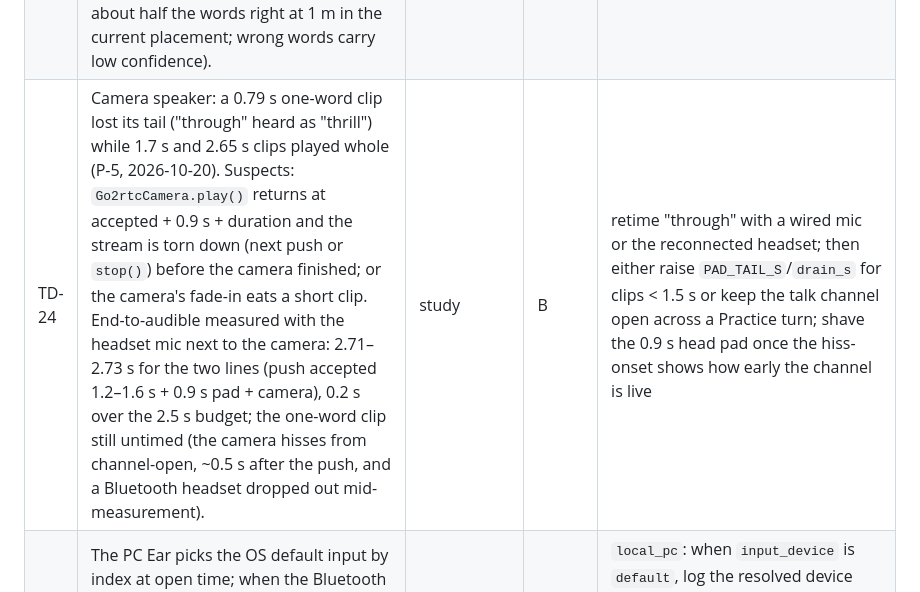
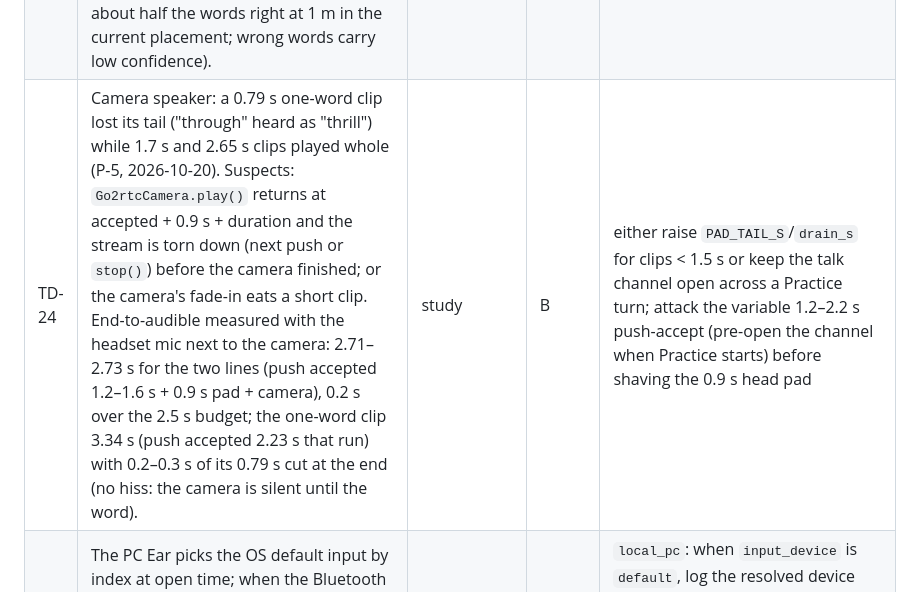
Before and after one commit to scil/Leafi, a Markdown page: docs/plans/tech-debt.md, the part around the change. Rendered like a GitHub page.

Commit message:
docs: P-5 complete: "through" audible after 3.34 s with 0.2-0.3 s of its tail cut; no hiss from the camera
The reconnected headset mic gives a flat level profile until the word, so
the camera is silent while the talk channel is open; the one-word clip loses
its tail, the two lines play whole, and end-to-audible is 2.7-3.3 s against
the 2.5 s budget, dominated by go2rtc's variable push-accept time plus the
0.9 s head pad (TD-24).

```diff
--- a/docs/plans/tech-debt.md
+++ b/docs/plans/tech-debt.md
@@ -12,7 +12,7 @@
 | TD-15 | Resolved 2026-10-20: a failed lease renewal (another launch took the lease after the TTL expired) stops the session at its next renewal, silences the Mouths and records `lease_lost` (`session._renew_loop`, `tests/test_voice_mode.py`). Residual: up to `LEASE_TTL_S`/3 (20 s) in which both processes may speak. | study | D | shrink by renewing more often if two voices are ever heard |
 | TD-16 | Resolved 2026-10-20: a capture failure or an Ear that ends raises `ListenerLost` once from `VoiceListener.next_utterance`; the session enters `LISTENER_LOST`, tells the learner and continues on the console (or stops without one). Replug = restart the session; `local_pc` detects a vanished device by a 3 s callback watchdog (P-6). | study | — | done |
 | TD-14 | Partly resolved 2026-10-20: `doctor --download` implemented (asr, vad, tts en, pronunciation, ocr), Silero VAD wired. Still not built: `services/vision` for the study track, the Frigate presence adapter, a Whisper ASR backend, camera-as-microphone (P-2 measured 2026-10-20: the RTSP audio path works, SNR ≈ 45 dB, but Parakeet gets only about half the words right at 1 m in the current placement; wrong words carry low confidence). | study | C | after the camera moves closer: `p2_camera_mic.py` ≥ 80 % words, then the `go2rtc_camera` Ear (ffmpeg → 16 kHz PCM) |
-| TD-24 | Camera speaker: a 0.79 s one-word clip lost its tail ("through" heard as "thrill") while 1.7 s and 2.65 s clips played whole (P-5, 2026-10-20). Suspects: `Go2rtcCamera.play()` returns at accepted + 0.9 s + duration and the stream is torn down (next push or `stop()`) before the camera finished; or the camera's fade-in eats a short clip. End-to-audible measured with the headset mic next to the camera: 2.71–2.73 s for the two lines (push accepted 1.2–1.6 s + 0.9 s pad + camera), 0.2 s over the 2.5 s budget; the one-word clip still untimed (the camera hisses from channel-open, ~0.5 s after the push, and a Bluetooth headset dropped out mid-measurement). | study | B | retime "through" with a wired mic or the reconnected headset; then either raise `PAD_TAIL_S`/`drain_s` for clips < 1.5 s or keep the talk channel open across a Practice turn; shave the 0.9 s head pad once the hiss-onset shows how early the channel is live |
+| TD-24 | Camera speaker: a 0.79 s one-word clip lost its tail ("through" heard as "thrill") while 1.7 s and 2.65 s clips played whole (P-5, 2026-10-20). Suspects: `Go2rtcCamera.play()` returns at accepted + 0.9 s + duration and the stream is torn down (next push or `stop()`) before the camera finished; or the camera's fade-in eats a short clip. End-to-audible measured with the headset mic next to the camera: 2.71–2.73 s for the two lines (push accepted 1.2–1.6 s + 0.9 s pad + camera), 0.2 s over the 2.5 s budget; the one-word clip 3.34 s (push accepted 2.23 s that run) with 0.2–0.3 s of its 0.79 s cut at the end (no hiss: the camera is silent until the word). | study | B | either raise `PAD_TAIL_S`/`drain_s` for clips < 1.5 s or keep the talk channel open across a Practice turn; attack the variable 1.2–2.2 s push-accept (pre-open the channel when Practice starts) before shaving the 0.9 s head pad |
 | TD-26 | The PC Ear picks the OS default input by index at open time; when the Bluetooth headset dropped, the default silently became "Voicemeeter Out A1" (a virtual device delivering zeros), so capture "works" and hears nothing. | study | B | `local_pc`: when `input_device` is `default`, log the resolved device name at open and treat ≥ 10 s of all-zero blocks as `ListenerLost`; `devices.yml`: name the microphone explicitly |
 | TD-25 | Viewing the camera in the Mi Home app kills the host go2rtc's P2P producer until go2rtc is restarted ("can't find consumer" on push, empty frames). | deployment | B | `scripts/win/health.ps1` already counts dials; add a restart step to the console note, or auto-restart on N consecutive EOFs |
 | TD-23 | Printing a config file with a keyword filter (`key|token|pass|secret`) leaked the `xiaomi:` credential line of `tools/go2rtc/go2rtc-host.yaml` into a session transcript (2026-10-20). | ops | B | owner: rotate the Xiaomi account key in go2rtc-host.yaml if the transcript leaves this PC; agents: print config files only through an allow-list of keys |
```
Also changed, not shown: 1 other file.
